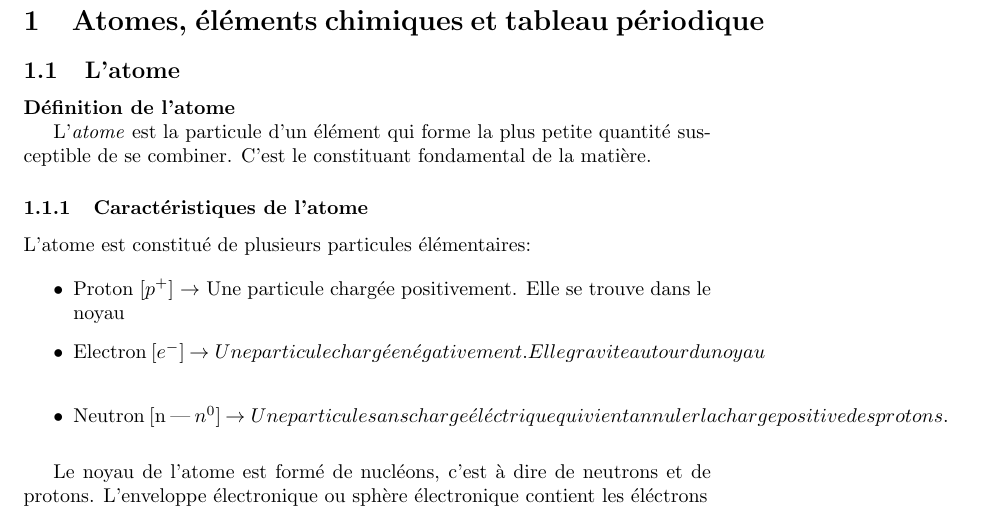
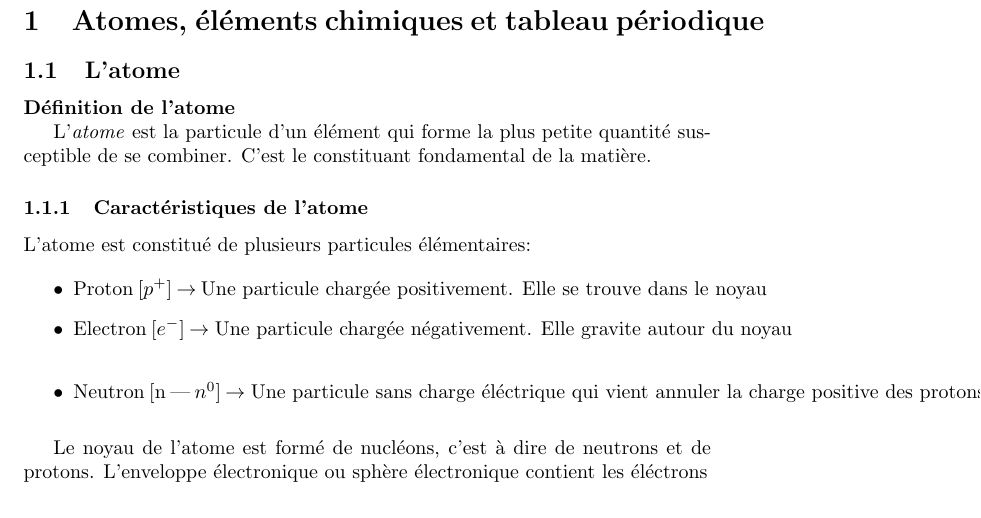
Before and after one commit to Voeffray-Lucielle-EMF/antisecheChimie, a LaTeX document (CHI_Cheat_Sheet.tex): part of page 2 of 2, cut so that both start at the same text. The pictures show the PDF file CHI_Cheat_Sheet.pdf that the author committed with the source.

Commit message:
sauvegarde auto

```diff
--- a/CHI_Cheat_Sheet.tex
+++ b/CHI_Cheat_Sheet.tex
@@ -32,9 +32,9 @@ C'est le constituant fondamental de la matière.
 L'atome est constitué de plusieurs particules élémentaires:
 
 \begin{itemize}
-  \item Proton [$p^+$] $\rightarrow$ Une particule chargée positivement. Elle se trouve dans le noyau
-  \item Electron [$e^-$] \rightarrow Une particule chargée négativement. Elle gravite autour du noyau
-  \item Neutron [n | $n^0$] \rightarrow Une particule sans charge éléctrique qui vient annuler la charge positive des protons.
+  \item Proton [$p^+$] $\rightarrow$ \text{Une particule chargée positivement. Elle se trouve dans le noyau}
+  \item Electron [$e^-$] \rightarrow \text{Une particule chargée négativement. Elle gravite autour du noyau}
+  \item Neutron [n | $n^0$] \rightarrow \text{Une particule sans charge éléctrique qui vient annuler la charge positive des protons.}
 \end{itemize}
 
 Le noyau de l'atome est formé de nucléons, c'est à dire de neutrons et de protons.
```
Also changed, not shown: CHI_Cheat_Sheet.pdf, 2 other files.
